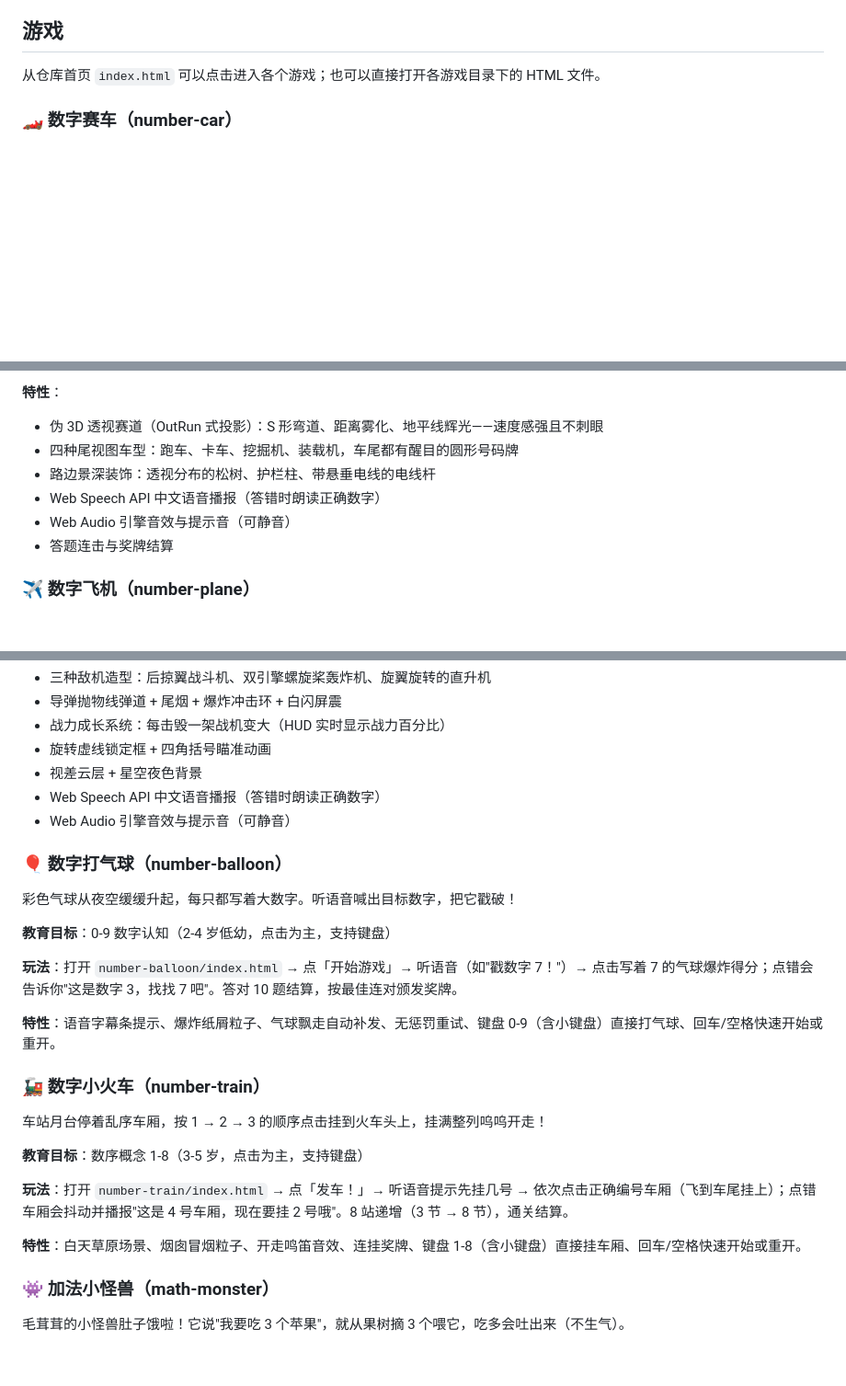
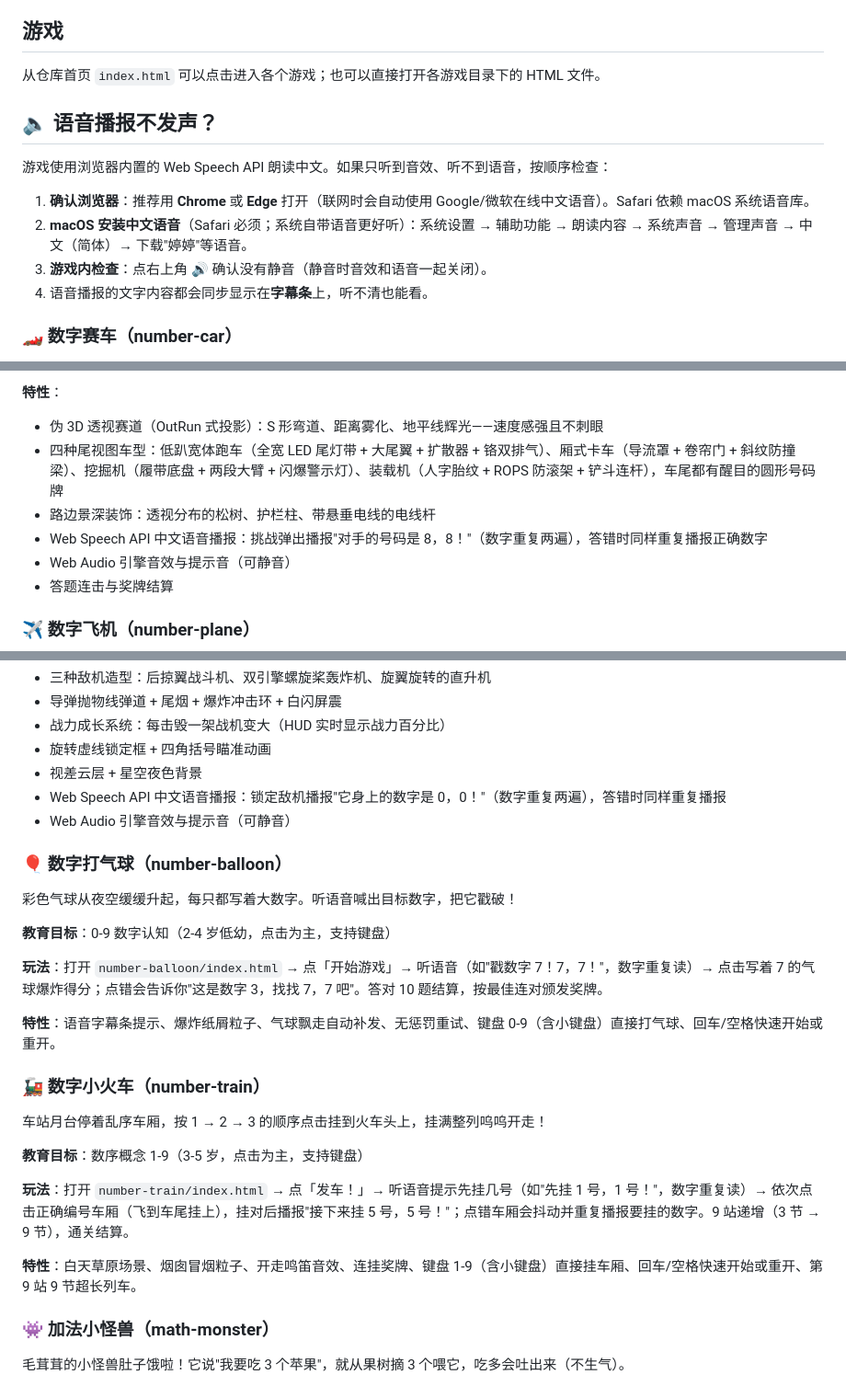
Before and after one commit to at-ai-org/at-ai-child-game, a Markdown page: README.md, 3 parts joined by grey strips. Shown at 92% size. Rendered like a GitHub page; blank space fills up the shorter version.

Commit message:
docs: README 同步车辆新模型与语音播报说明
- 数字赛车：四种车型新造型描述（LED 尾灯带/导流罩/大臂/防滚架）
- 前四游戏：数字重复读两遍的播报文案同步（"号码是 8，8！"）
- 小火车：数序 1-9 / 9 站 9 节超长列车
- 新增「语音播报不发声」排查章节：浏览器选择、macOS
  中文语音库安装路径（Safari 依赖系统语音库）、静音检查、
  字幕条兜底提示

```diff
--- a/README.md
+++ b/README.md
@@ -5,6 +5,15 @@
 ## 游戏
 
 从仓库首页 `index.html` 可以点击进入各个游戏；也可以直接打开各游戏目录下的 HTML 文件。
+
+## 🔈 语音播报不发声？
+
+游戏使用浏览器内置的 Web Speech API 朗读中文。如果只听到音效、听不到语音，按顺序检查：
+
+1. **确认浏览器**：推荐用 **Chrome** 或 **Edge** 打开（联网时会自动使用 Google/微软在线中文语音）。Safari 依赖 macOS 系统语音库。
+2. **macOS 安装中文语音**（Safari 必须；系统自带语音更好听）：系统设置 → 辅助功能 → 朗读内容 → 系统声音 → 管理声音 → 中文（简体）→ 下载"婷婷"等语音。
+3. **游戏内检查**：点右上角 🔊 确认没有静音（静音时音效和语音一起关闭）。
+4. 语音播报的文字内容都会同步显示在**字幕条**上，听不清也能看。
 
 ### 🏎️ 数字赛车（number-car）
 
@@ -24,9 +33,9 @@
 
 **特性**：
 - 伪 3D 透视赛道（OutRun 式投影）：S 形弯道、距离雾化、地平线辉光——速度感强且不刺眼
-- 四种尾视图车型：跑车、卡车、挖掘机、装载机，车尾都有醒目的圆形号码牌
+- 四种尾视图车型：低趴宽体跑车（全宽 LED 尾灯带 + 大尾翼 + 扩散器 + 铬双排气）、厢式卡车（导流罩 + 卷帘门 + 斜纹防撞梁）、挖掘机（履带底盘 + 两段大臂 + 闪爆警示灯）、装载机（人字胎纹 + ROPS 防滚架 + 铲斗连杆），车尾都有醒目的圆形号码牌
 - 路边景深装饰：透视分布的松树、护栏柱、带悬垂电线的电线杆
-- Web Speech API 中文语音播报（答错时朗读正确数字）
+- Web Speech API 中文语音播报：挑战弹出播报"对手的号码是 8，8！"（数字重复两遍），答错时同样重复播报正确数字
 - Web Audio 引擎音效与提示音（可静音）
 - 答题连击与奖牌结算
 
@@ -52,7 +61,7 @@
 - 战力成长系统：每击毁一架战机变大（HUD 实时显示战力百分比）
 - 旋转虚线锁定框 + 四角括号瞄准动画
 - 视差云层 + 星空夜色背景
-- Web Speech API 中文语音播报（答错时朗读正确数字）
+- Web Speech API 中文语音播报：锁定敌机播报"它身上的数字是 0，0！"（数字重复两遍），答错时同样重复播报
 - Web Audio 引擎音效与提示音（可静音）
 
 ### 🎈 数字打气球（number-balloon）
@@ -61,7 +70,7 @@
 
 **教育目标**：0-9 数字认知（2-4 岁低幼，点击为主，支持键盘）
 
-**玩法**：打开 `number-balloon/index.html` → 点「开始游戏」→ 听语音（如"戳数字 7！"）→ 点击写着 7 的气球爆炸得分；点错会告诉你"这是数字 3，找找 7 吧"。答对 10 题结算，按最佳连对颁发奖牌。
+**玩法**：打开 `number-balloon/index.html` → 点「开始游戏」→ 听语音（如"戳数字 7！7，7！"，数字重复读）→ 点击写着 7 的气球爆炸得分；点错会告诉你"这是数字 3，找找 7，7 吧"。答对 10 题结算，按最佳连对颁发奖牌。
 
 **特性**：语音字幕条提示、爆炸纸屑粒子、气球飘走自动补发、无惩罚重试、键盘 0-9（含小键盘）直接打气球、回车/空格快速开始或重开。
 
@@ -69,11 +78,11 @@
 
 车站月台停着乱序车厢，按 1 → 2 → 3 的顺序点击挂到火车头上，挂满整列呜呜开走！
 
-**教育目标**：数序概念 1-8（3-5 岁，点击为主，支持键盘）
+**教育目标**：数序概念 1-9（3-5 岁，点击为主，支持键盘）
 
-**玩法**：打开 `number-train/index.html` → 点「发车！」→ 听语音提示先挂几号 → 依次点击正确编号车厢（飞到车尾挂上）；点错车厢会抖动并播报"这是 4 号车厢，现在要挂 2 号哦"。8 站递增（3 节 → 8 节），通关结算。
+**玩法**：打开 `number-train/index.html` → 点「发车！」→ 听语音提示先挂几号（如"先挂 1 号，1 号！"，数字重复读）→ 依次点击正确编号车厢（飞到车尾挂上），挂对后播报"接下来挂 5 号，5 号！"；点错车厢会抖动并重复播报要挂的数字。9 站递增（3 节 → 9 节），通关结算。
 
-**特性**：白天草原场景、烟囱冒烟粒子、开走鸣笛音效、连挂奖牌、键盘 1-8（含小键盘）直接挂车厢、回车/空格快速开始或重开。
+**特性**：白天草原场景、烟囱冒烟粒子、开走鸣笛音效、连挂奖牌、键盘 1-9（含小键盘）直接挂车厢、回车/空格快速开始或重开、第 9 站 9 节超长列车。
 
 ### 👾 加法小怪兽（math-monster）
 
```
